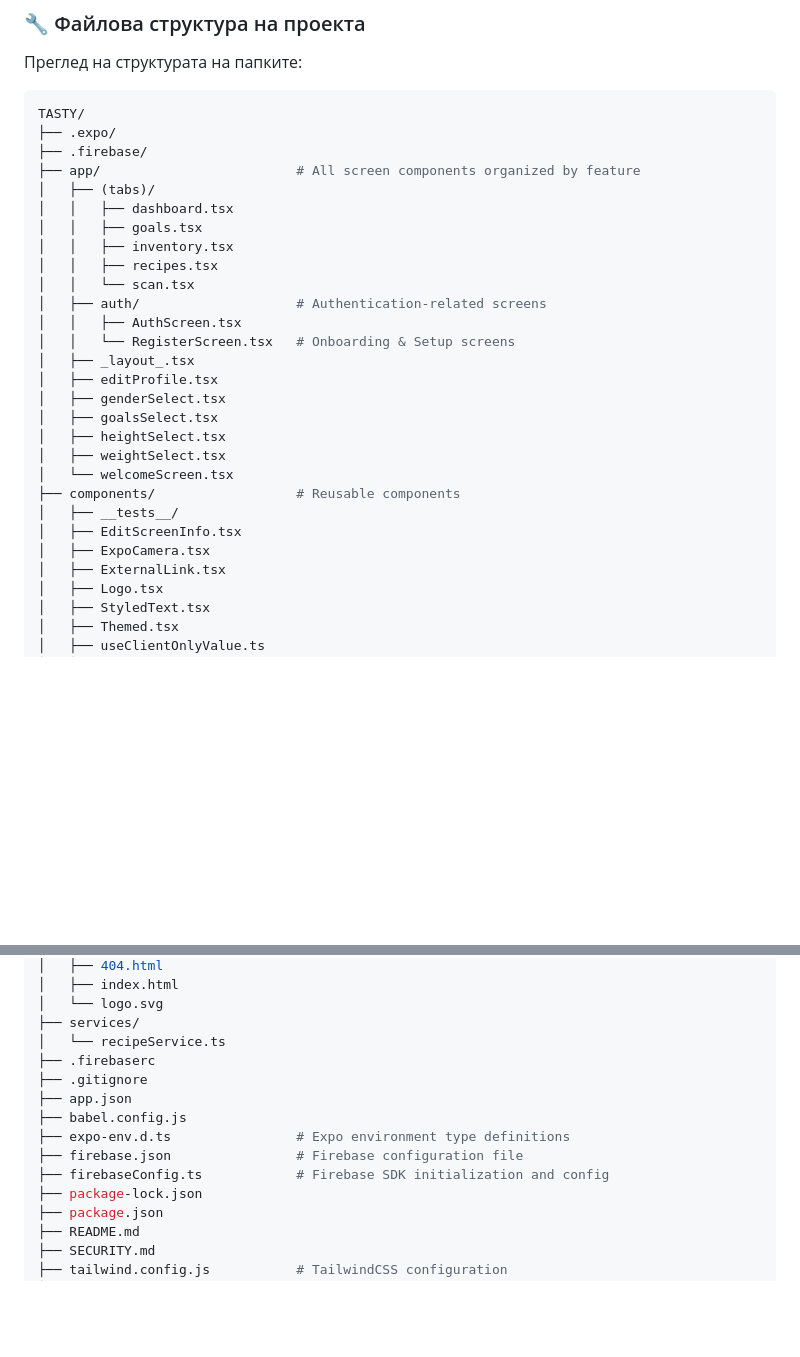
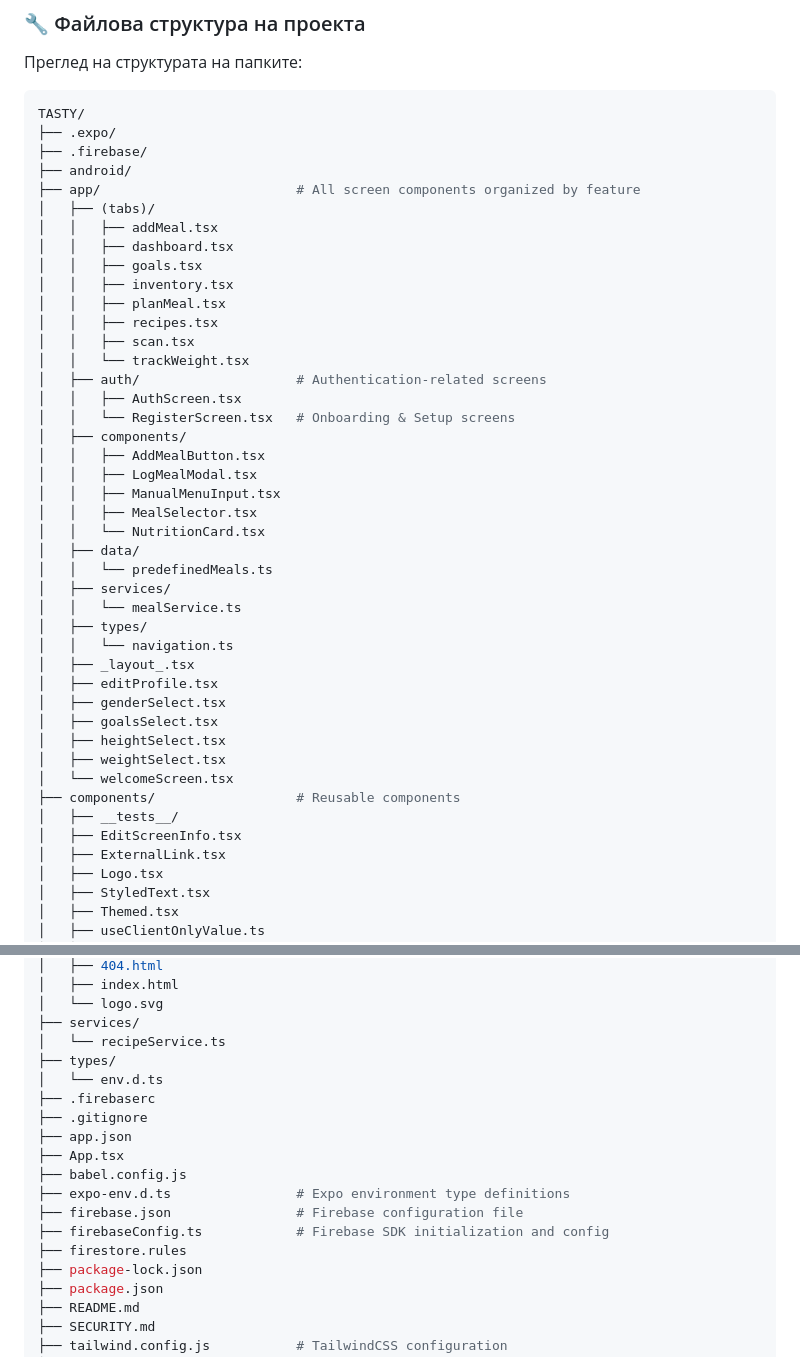
Before and after one commit to BRMilev22/tasty, a Markdown page: README.md, 2 parts joined by grey strips. Rendered like a GitHub page; blank space fills up the shorter version.

```diff
--- a/README.md
+++ b/README.md
@@ -96,16 +96,32 @@
 TASTY/
 ├── .expo/
 ├── .firebase/
+├── android/
 ├── app/                         # All screen components organized by feature
 │   ├── (tabs)/
+│   │   ├── addMeal.tsx
 │   │   ├── dashboard.tsx
 │   │   ├── goals.tsx
 │   │   ├── inventory.tsx
+│   │   ├── planMeal.tsx
 │   │   ├── recipes.tsx
-│   │   └── scan.tsx
+│   │   ├── scan.tsx
+│   │   └── trackWeight.tsx
 │   ├── auth/                    # Authentication-related screens
 │   │   ├── AuthScreen.tsx
 │   │   └── RegisterScreen.tsx   # Onboarding & Setup screens
+│   ├── components/
+│   │   ├── AddMealButton.tsx
+│   │   ├── LogMealModal.tsx
+│   │   ├── ManualMenuInput.tsx
+│   │   ├── MealSelector.tsx
+│   │   └── NutritionCard.tsx
+│   ├── data/
+│   │   └── predefinedMeals.ts
+│   ├── services/
+│   │   └── mealService.ts
+│   ├── types/
+│   │   └── navigation.ts
 │   ├── _layout_.tsx
 │   ├── editProfile.tsx
 │   ├── genderSelect.tsx
@@ -116,7 +132,6 @@ TASTY/
 ├── components/                  # Reusable components
 │   ├── __tests__/
 │   ├── EditScreenInfo.tsx
-│   ├── ExpoCamera.tsx
 │   ├── ExternalLink.tsx
 │   ├── Logo.tsx
 │   ├── StyledText.tsx
@@ -137,13 +152,17 @@ TASTY/
 │   └── logo.svg
 ├── services/
 │   └── recipeService.ts
+├── types/
+│   └── env.d.ts
 ├── .firebaserc
 ├── .gitignore
 ├── app.json
+├── App.tsx
 ├── babel.config.js
 ├── expo-env.d.ts                # Expo environment type definitions
 ├── firebase.json                # Firebase configuration file
 ├── firebaseConfig.ts            # Firebase SDK initialization and config
+├── firestore.rules
 ├── package-lock.json
 ├── package.json
 ├── README.md
```
